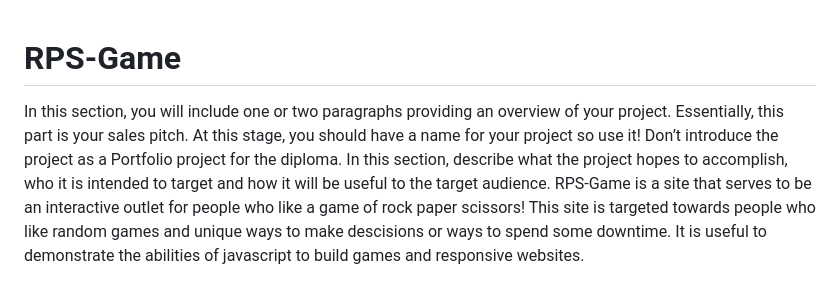
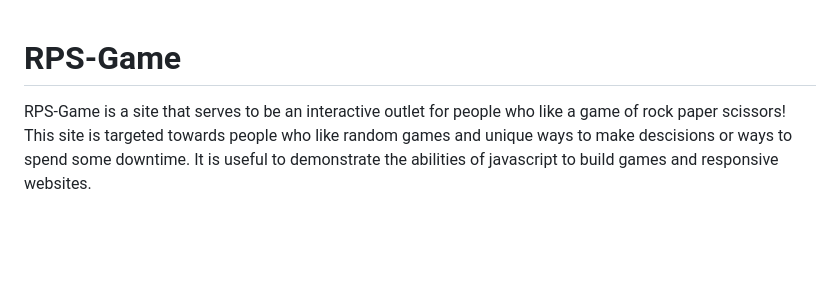
Before and after one commit to Nicholas-Jeffrey/RPS-Game, a Markdown page: README.md, the part around the change. GitHub-like rendering; blank space fills up the shorter version.

```diff
--- a/README.md
+++ b/README.md
@@ -1,6 +1,5 @@
 # RPS-Game
 
-In this section, you will include one or two paragraphs providing an overview of your project. Essentially, this part is your sales pitch. At this stage, you should have a name for your project so use it! Don’t introduce the project as a Portfolio project for the diploma. In this section, describe what the project hopes to accomplish, who it is intended to target and how it will be useful to the target audience.
 RPS-Game is a site that serves to be an interactive outlet for people who like a game of rock paper scissors! This site is targeted towards people who like random games and unique ways to make descisions or ways to spend some downtime. It is useful to demonstrate the abilities of javascript to build games and responsive websites.
 
 ![Responsice Mockup](https://github.com/Nicholas-Jeffrey/Rps-game/blob/main/Assets/Images/Screenshot%202024-12-20%20030440.png)
```
